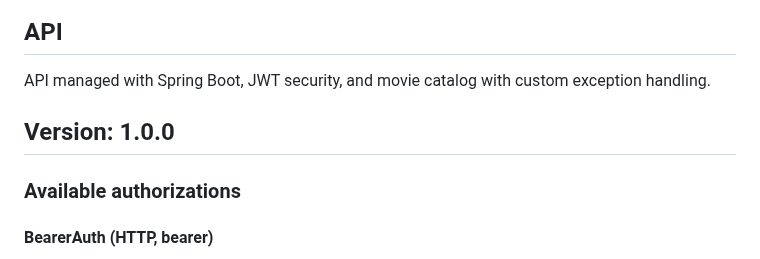
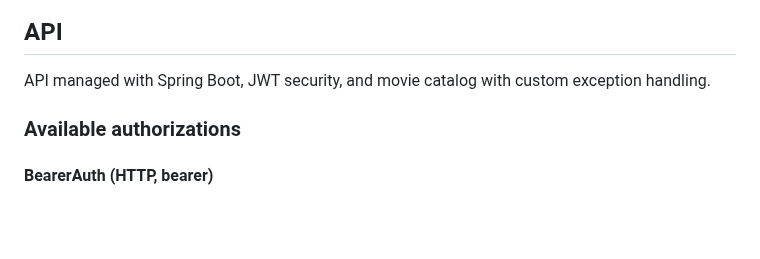
Before and after one commit to abeltran10/todocine_backend, a Markdown page: README.md, the part around the change. Rendered like a GitHub page; blank space fills up the shorter version.

```diff
--- a/README.md
+++ b/README.md
@@ -23,7 +23,6 @@ application.properties loads properties from three files, one per environment (p
 ## API
 API managed with Spring Boot, JWT security, and movie catalog with custom exception handling.
 
-## Version: 1.0.0
 
 ### Available authorizations
 #### BearerAuth (HTTP, bearer)
```
